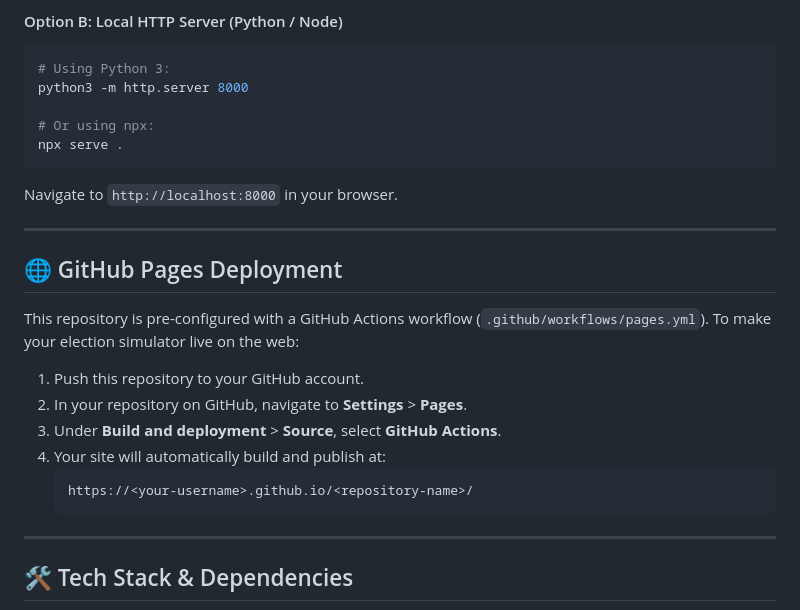
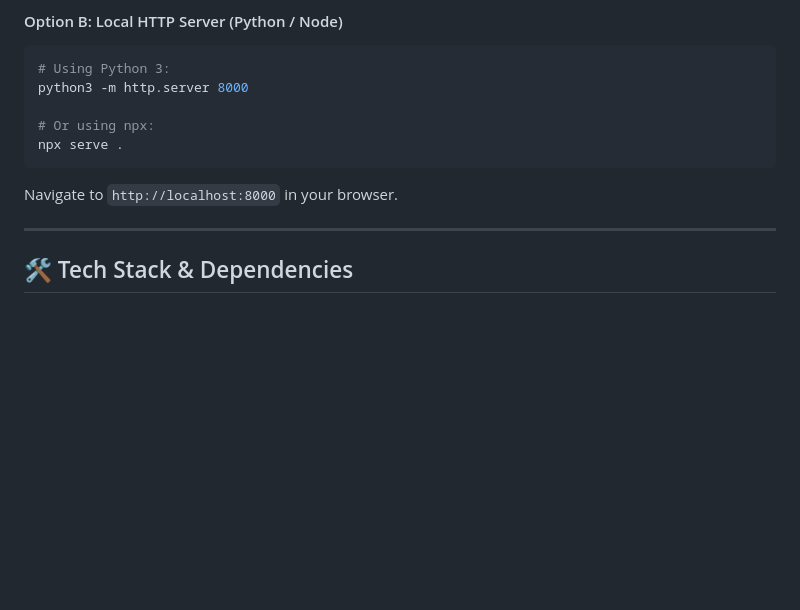
Before and after one commit to Noorhorse01/election-simulator, a Markdown page: README.md, the part around the change. Drawn GitHub-style; blank space fills up the shorter version.

````diff
--- a/README.md
+++ b/README.md
@@ -113,19 +113,6 @@ npx serve .
 ```
 Navigate to `http://localhost:8000` in your browser.
 
----
-
-## 🌐 GitHub Pages Deployment
-
-This repository is pre-configured with a GitHub Actions workflow (`.github/workflows/pages.yml`). To make your election simulator live on the web:
-
-1. Push this repository to your GitHub account.
-2. In your repository on GitHub, navigate to **Settings** > **Pages**.
-3. Under **Build and deployment** > **Source**, select **GitHub Actions**.
-4. Your site will automatically build and publish at:
-   ```
-   https://<your-username>.github.io/<repository-name>/
-   ```
 
 ---
 
````
